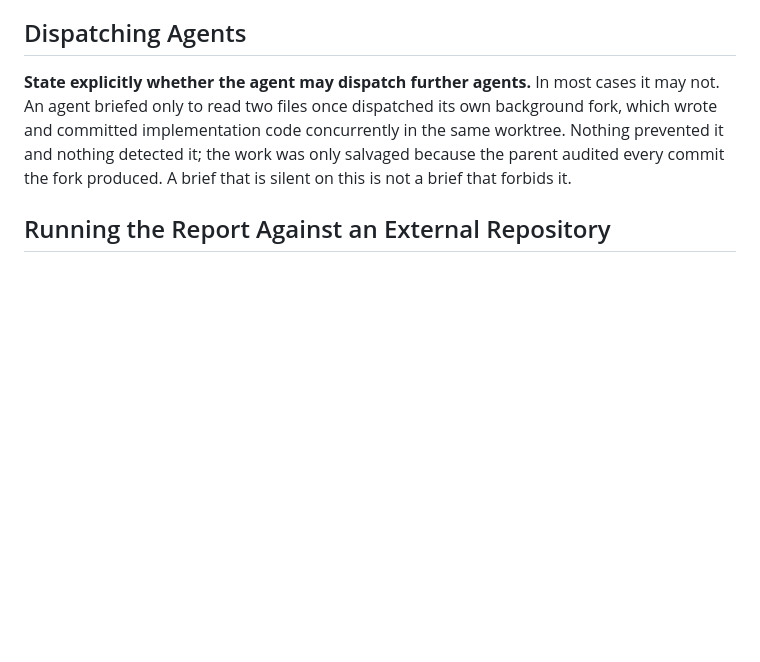
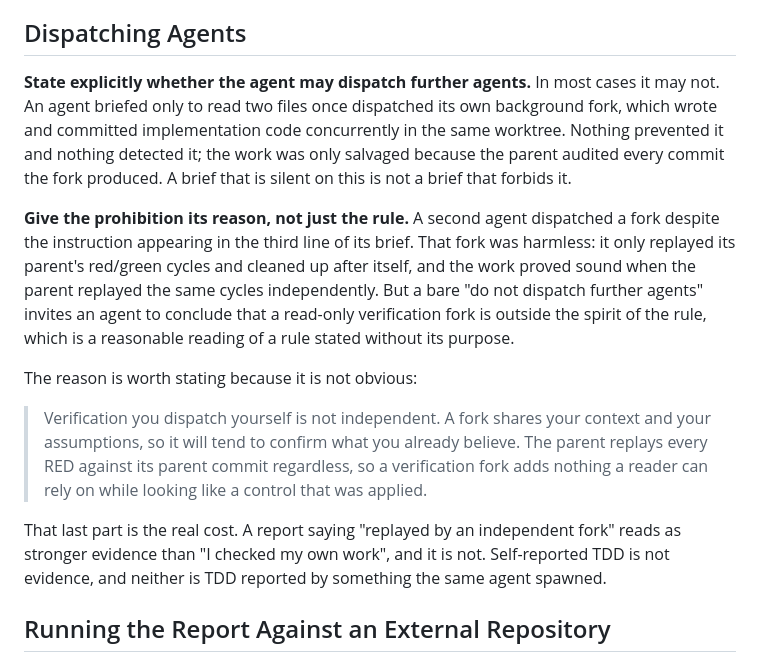
Before and after one commit to stride-nyc/code-quality-metrics, a Markdown page: AGENTS.md, the part around the change. Drawn GitHub-style; blank space fills up the shorter version.

Commit message:
docs: give the no-further-agents rule its reason
A second agent dispatched a fork despite the instruction appearing in the third line of its brief. That fork was harmless, only replaying its parent's cycles, and the work proved sound when I replayed the same cycles independently.

But a bare prohibition invites an agent to reason that a read-only verification fork is outside the spirit of the rule, which is a fair reading of a rule stated without its purpose. So state the purpose: verification you dispatch yourself is not independent, because a fork shares your context and assumptions and will tend to confirm what you already believe.

The real cost is that 'replayed by an independent fork' reads as stronger evidence than 'I checked my own work', and it is not.

```diff
--- a/AGENTS.md
+++ b/AGENTS.md
@@ -118,6 +118,24 @@ An agent briefed only to read two files once dispatched its own background fork,
 committed implementation code concurrently in the same worktree. Nothing prevented it and nothing
 detected it; the work was only salvaged because the parent audited every commit the fork produced.
 A brief that is silent on this is not a brief that forbids it.
+
+**Give the prohibition its reason, not just the rule.** A second agent dispatched a fork despite
+the instruction appearing in the third line of its brief. That fork was harmless: it only
+replayed its parent's red/green cycles and cleaned up after itself, and the work proved sound
+when the parent replayed the same cycles independently. But a bare "do not dispatch further
+agents" invites an agent to conclude that a read-only verification fork is outside the spirit of
+the rule, which is a reasonable reading of a rule stated without its purpose.
+
+The reason is worth stating because it is not obvious:
+
+> Verification you dispatch yourself is not independent. A fork shares your context and your
+> assumptions, so it will tend to confirm what you already believe. The parent replays every RED
+> against its parent commit regardless, so a verification fork adds nothing a reader can rely on
+> while looking like a control that was applied.
+
+That last part is the real cost. A report saying "replayed by an independent fork" reads as
+stronger evidence than "I checked my own work", and it is not. Self-reported TDD is not evidence,
+and neither is TDD reported by something the same agent spawned.
 
 ## Running the Report Against an External Repository
 
```
